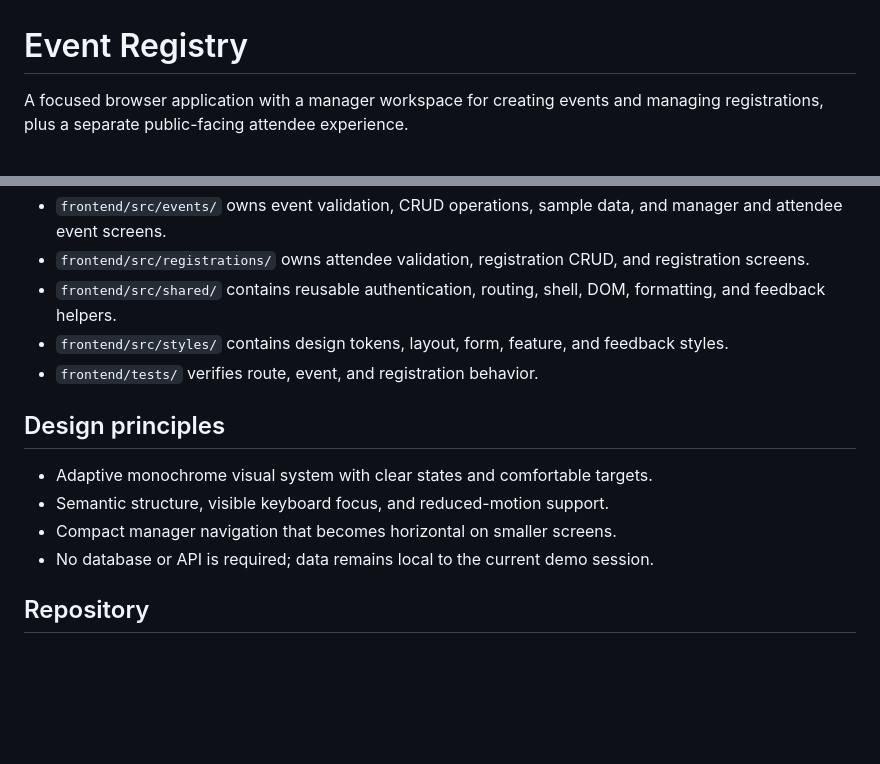
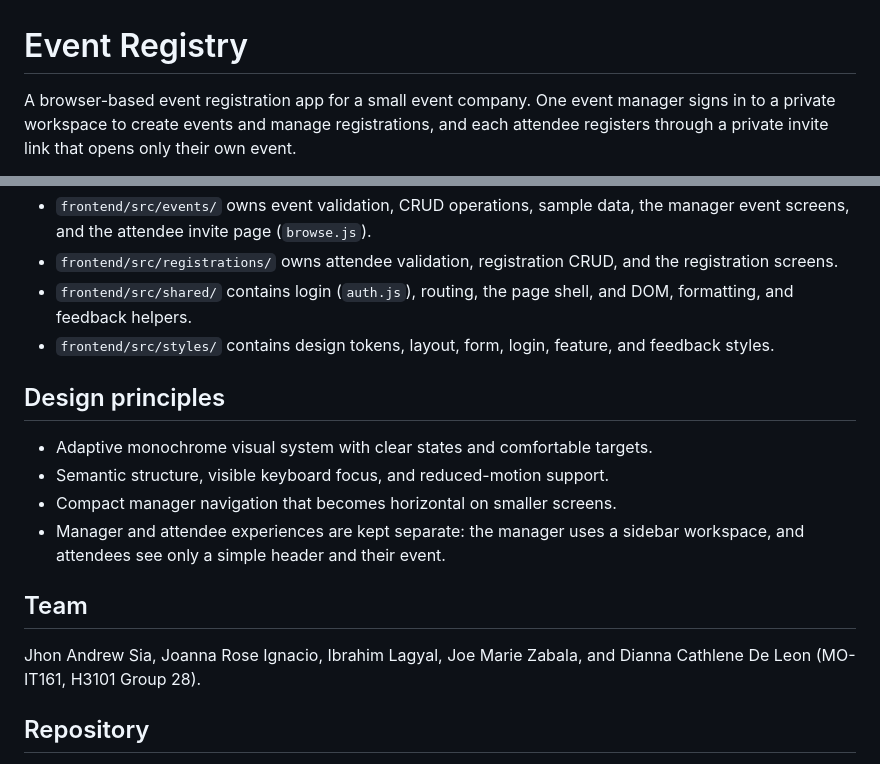
Before and after one commit to narupixel/MS1-event-reg, a Markdown page: README.md, 2 parts joined by grey strips. Drawn GitHub-style; blank space fills up the shorter version.

```diff
--- a/README.md
+++ b/README.md
@@ -1,5 +1,7 @@
 # Event Registry
 
-A focused browser application with a manager workspace for creating events and
-managing registrations, plus a separate public-facing attendee experience.
+A browser-based event registration app for a small event company. One event
+manager signs in to a private workspace to create events and manage
+registrations, and each attendee registers through a private invite link that
+opens only their own event.
 
@@ -139,19 +170,24 @@ frontend/
 - `frontend/src/events/` owns event validation, CRUD operations, sample data,
-	and manager and attendee event screens.
+  the manager event screens, and the attendee invite page (`browse.js`).
 - `frontend/src/registrations/` owns attendee validation, registration CRUD,
-	and registration screens.
-- `frontend/src/shared/` contains reusable authentication, routing, shell, DOM,
-	formatting, and feedback helpers.
-- `frontend/src/styles/` contains design tokens, layout, form, feature, and
-	feedback styles.
-- `frontend/tests/` verifies route, event, and registration behavior.
+  and the registration screens.
+- `frontend/src/shared/` contains login (`auth.js`), routing, the page shell,
+  and DOM, formatting, and feedback helpers.
+- `frontend/src/styles/` contains design tokens, layout, form, login, feature,
+  and feedback styles.
 
 ## Design principles
 
 - Adaptive monochrome visual system with clear states and comfortable targets.
 - Semantic structure, visible keyboard focus, and reduced-motion support.
 - Compact manager navigation that becomes horizontal on smaller screens.
-- No database or API is required; data remains local to the current demo session.
+- Manager and attendee experiences are kept separate: the manager uses a
+  sidebar workspace, and attendees see only a simple header and their event.
+
+## Team
+
+Jhon Andrew Sia, Joanna Rose Ignacio, Ibrahim Lagyal, Joe Marie Zabala, and
+Dianna Cathlene De Leon (MO-IT161, H3101 Group 28).
 
 ## Repository
 
```
Also changed, not shown: other parts of README.md (+102 -73 lines).
